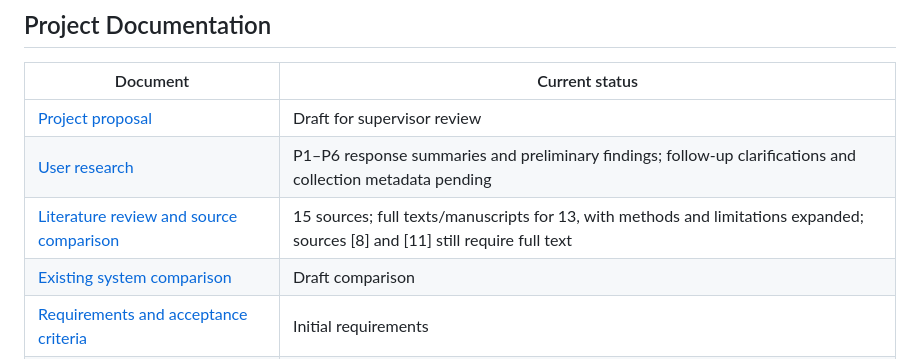
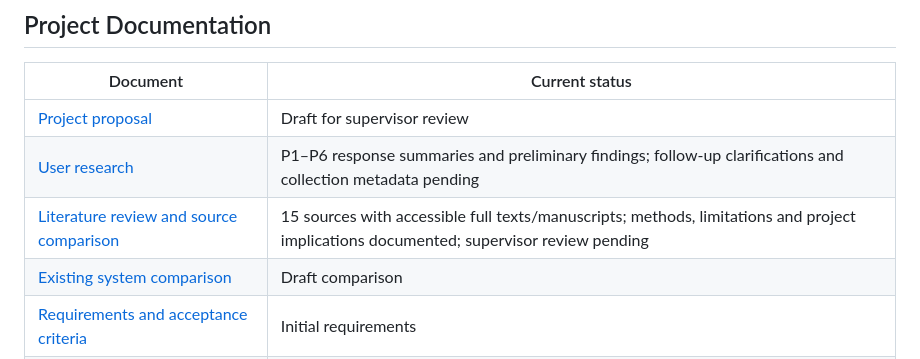
Before and after one commit to dastanalseit/car-repair-platform, a Markdown page: README.md, the part around the change. Drawn GitHub-style.

Commit message:
Replace restricted literature with accessible scholarly studies

```diff
--- a/README.md
+++ b/README.md
@@ -125,7 +125,7 @@ See the [technology comparison and selection](docs/technology-comparison.md) for
 |---|---|
 | [Project proposal](docs/project-proposal.md) | Draft for supervisor review |
 | [User research](docs/user-research.md) | P1–P6 response summaries and preliminary findings; follow-up clarifications and collection metadata pending |
-| [Literature review and source comparison](docs/literature-review.md) | 15 sources; full texts/manuscripts for 13, with methods and limitations expanded; sources [8] and [11] still require full text |
+| [Literature review and source comparison](docs/literature-review.md) | 15 sources with accessible full texts/manuscripts; methods, limitations and project implications documented; supervisor review pending |
 | [Existing system comparison](docs/existing-system-comparison.md) | Draft comparison |
 | [Requirements and acceptance criteria](docs/requirements.md) | Initial requirements |
 | [Technology comparison and selection](docs/technology-comparison.md) | Proposed production stack and alternatives |
```
Also changed, not shown: docs/literature-review.md (+15 -15 lines), docs/project-proposal.md (+1 -1 lines).
